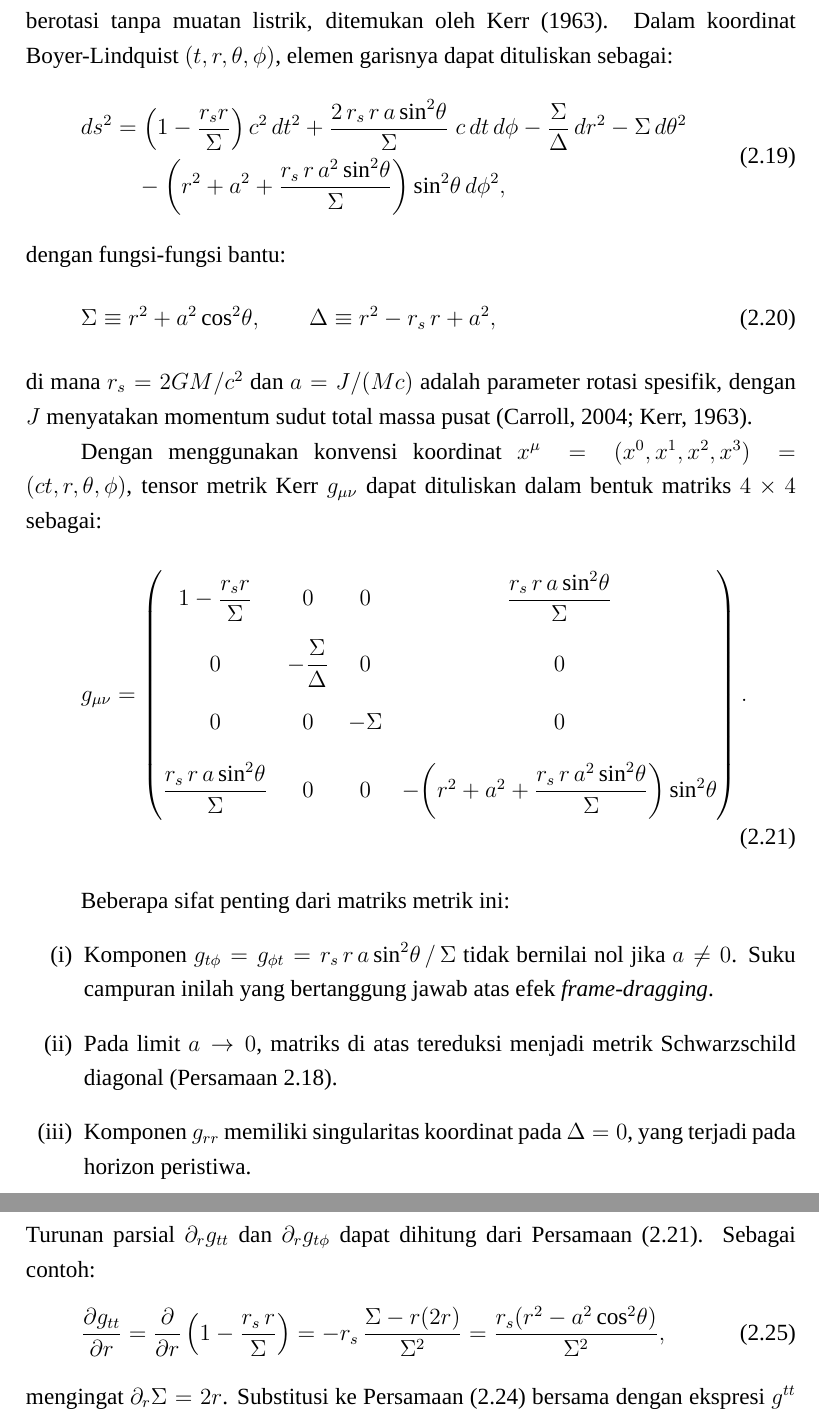
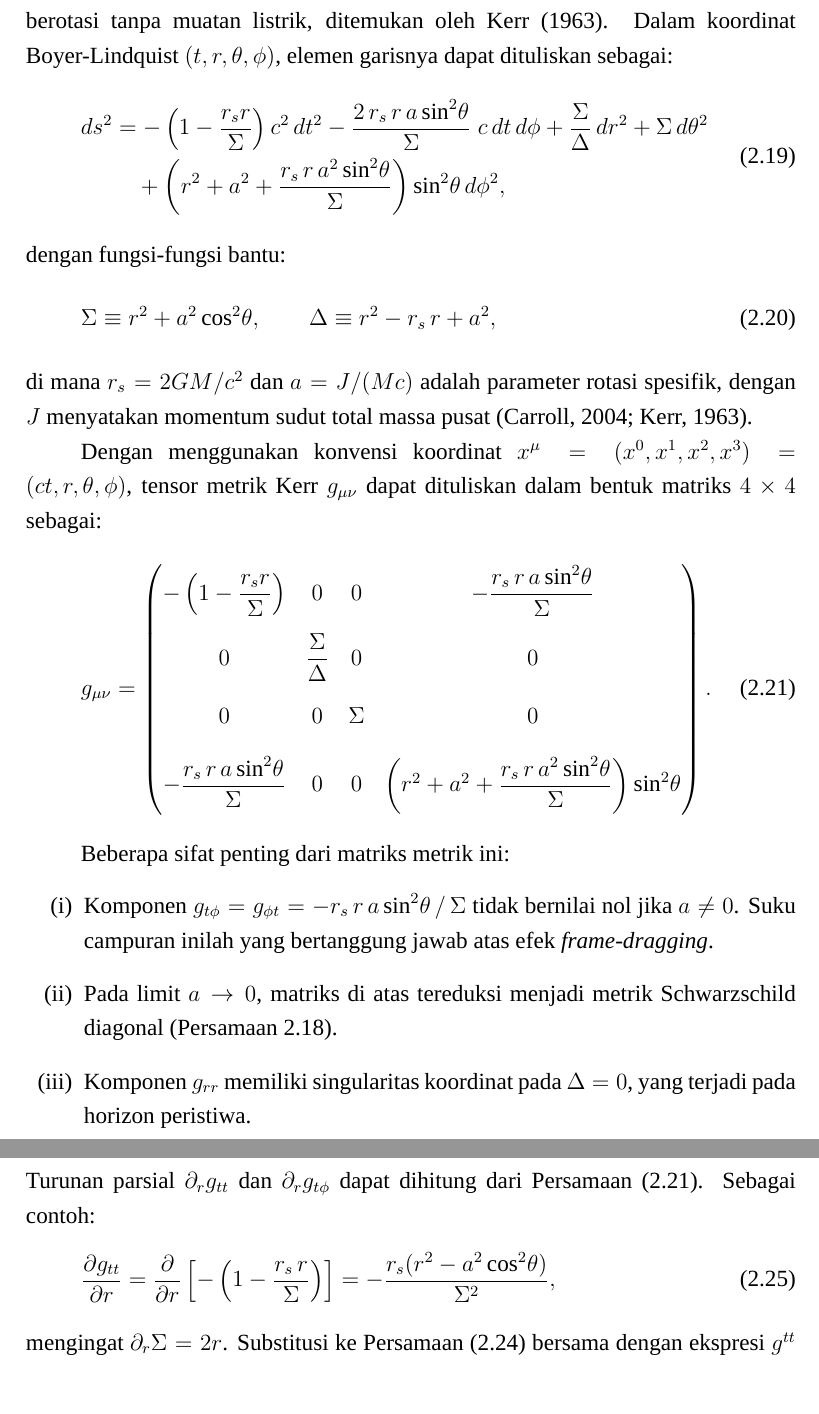
Before and after one commit to yohdak/skripsi-2.0, a LaTeX document (mainsempro.tex, which reads chapters/tinjauan_mainsempro_revisi.tex): two parts of pages 12 and 13 of 28, joined at a grey line, cut so that both start at the same text, the shorter picture padded with empty space. Compiled offline with XeLaTeX; a missing font is replaced by an installed copy or a similar font.

Commit message:
Adopt -+++ signature in existing metric expressions

```diff
--- a/chapters/tinjauan_mainsempro_revisi.tex
+++ b/chapters/tinjauan_mainsempro_revisi.tex
@@ -192,11 +192,11 @@ dengan $r_s = 2GM/c^2$ adalah radius Schwarzschild. Metrik ini bersifat diagonal
 Metrik Kerr merupakan solusi eksak persamaan medan Einstein untuk massa berotasi tanpa muatan listrik, ditemukan oleh \textcite{Kerr1963KerrMetric}. Dalam koordinat Boyer-Lindquist $(t, r, \theta, \phi)$, elemen garisnya dapat dituliskan sebagai:
 \begin{equation}
 \begin{split}
-    ds^2 &= \left(1 - \frac{r_s r}{\Sigma}\right) c^2\,dt^2
-          + \frac{2\,r_s\, r\, a \sin^2\!\theta}{\Sigma}\; c\,dt\,d\phi
-          - \frac{\Sigma}{\Delta}\, dr^2
-          - \Sigma\, d\theta^2 \\
-         &\quad - \left(r^2 + a^2 + \frac{r_s\, r\, a^2 \sin^2\!\theta}{\Sigma}\right)
+    ds^2 &= -\left(1 - \frac{r_s r}{\Sigma}\right) c^2\,dt^2
+          - \frac{2\,r_s\, r\, a \sin^2\!\theta}{\Sigma}\; c\,dt\,d\phi
+          + \frac{\Sigma}{\Delta}\, dr^2
+          + \Sigma\, d\theta^2 \\
+         &\quad + \left(r^2 + a^2 + \frac{r_s\, r\, a^2 \sin^2\!\theta}{\Sigma}\right)
            \sin^2\!\theta\, d\phi^2,
 \end{split}
     \label{eq:kerr-line}
@@ -213,18 +213,18 @@ Dengan menggunakan konvensi koordinat $x^\mu = (x^0, x^1, x^2, x^3) = (ct, r, \t
 \begin{equation}
     g_{\mu\nu} =
     \begin{pmatrix}
-        1 - \dfrac{r_s r}{\Sigma} & 0 & 0 & \dfrac{r_s\, r\, a \sin^2\!\theta}{\Sigma} \\[12pt]
-        0 & -\dfrac{\Sigma}{\Delta} & 0 & 0 \\[12pt]
-        0 & 0 & -\Sigma & 0 \\[12pt]
-        \dfrac{r_s\, r\, a \sin^2\!\theta}{\Sigma} & 0 & 0
-        & -\!\left(r^2 + a^2 + \dfrac{r_s\, r\, a^2 \sin^2\!\theta}{\Sigma}\right)\sin^2\!\theta
+        -\left(1 - \dfrac{r_s r}{\Sigma}\right) & 0 & 0 & -\dfrac{r_s\, r\, a \sin^2\!\theta}{\Sigma} \\[12pt]
+        0 & \dfrac{\Sigma}{\Delta} & 0 & 0 \\[12pt]
+        0 & 0 & \Sigma & 0 \\[12pt]
+        -\dfrac{r_s\, r\, a \sin^2\!\theta}{\Sigma} & 0 & 0
+        & \left(r^2 + a^2 + \dfrac{r_s\, r\, a^2 \sin^2\!\theta}{\Sigma}\right)\sin^2\!\theta
     \end{pmatrix}.
     \label{eq:kerr-matrix}
 \end{equation}
 
 Beberapa sifat penting dari matriks metrik ini:
 \begin{enumerate}[label=(\roman*)]
-    \item Komponen $g_{t\phi} = g_{\phi t} = r_s\, r\, a \sin^2\!\theta\,/\,\Sigma$ tidak bernilai nol jika $a \neq 0$. Suku campuran inilah yang bertanggung jawab atas efek \textit{frame-dragging}.
+    \item Komponen $g_{t\phi} = g_{\phi t} = -r_s\, r\, a \sin^2\!\theta\,/\,\Sigma$ tidak bernilai nol jika $a \neq 0$. Suku campuran inilah yang bertanggung jawab atas efek \textit{frame-dragging}.
     \item Pada limit $a \to 0$, matriks di atas tereduksi menjadi metrik Schwarzschild diagonal (Persamaan~\ref{eq:schwarzschild}).
     \item Komponen $g_{rr}$ memiliki singularitas koordinat pada $\Delta = 0$, yang terjadi pada horizon peristiwa.
 \end{enumerate}
@@ -263,9 +263,8 @@ Karena metrik tidak bergantung pada $t$ (stasioner), suku $\partial_t g_{\sigma
 Turunan parsial $\partial_r g_{tt}$ dan $\partial_r g_{t\phi}$ dapat dihitung dari Persamaan~\eqref{eq:kerr-matrix}. Sebagai contoh:
 \begin{equation}
     \frac{\partial g_{tt}}{\partial r}
-    = \frac{\partial}{\partial r}\left(1 - \frac{r_s\, r}{\Sigma}\right)
-    = -r_s\,\frac{\Sigma - r(2r)}{\Sigma^2}
-    = \frac{r_s(r^2 - a^2\cos^2\!\theta)}{\Sigma^2},
+    = \frac{\partial}{\partial r}\left[-\left(1 - \frac{r_s\, r}{\Sigma}\right)\right]
+    = -\frac{r_s(r^2 - a^2\cos^2\!\theta)}{\Sigma^2},
     \label{eq:dgtt-dr}
 \end{equation}
 mengingat $\partial_r \Sigma = 2r$. Substitusi ke Persamaan~\eqref{eq:christoffel-ttr} bersama dengan ekspresi $g^{tt}$ dan $g^{t\phi}$ dari Persamaan~\eqref{eq:kerr-inverse} menghasilkan:
```
Also changed, not shown: chapters/tinjauan_mainsempro_revisi.tex (24 more changed lines).
